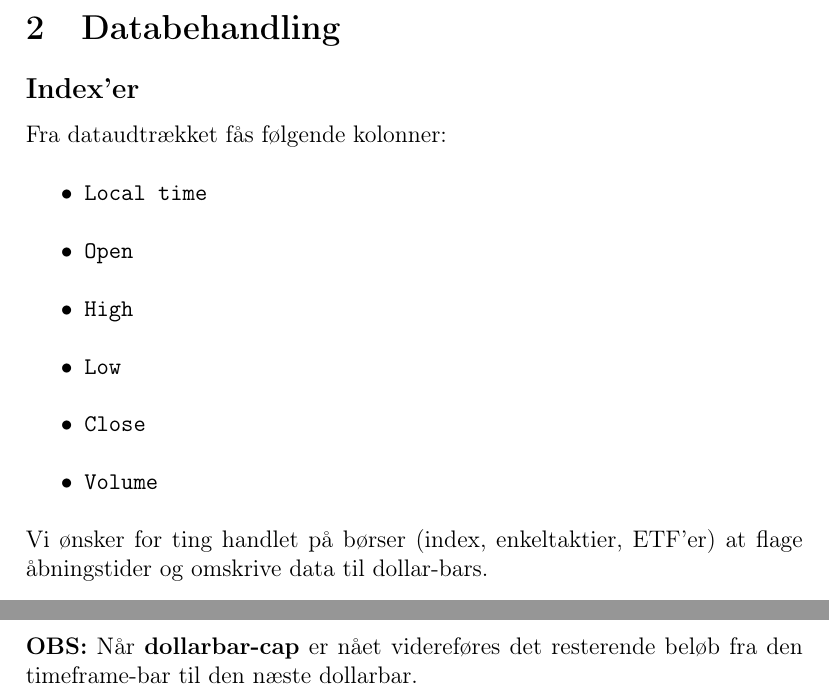
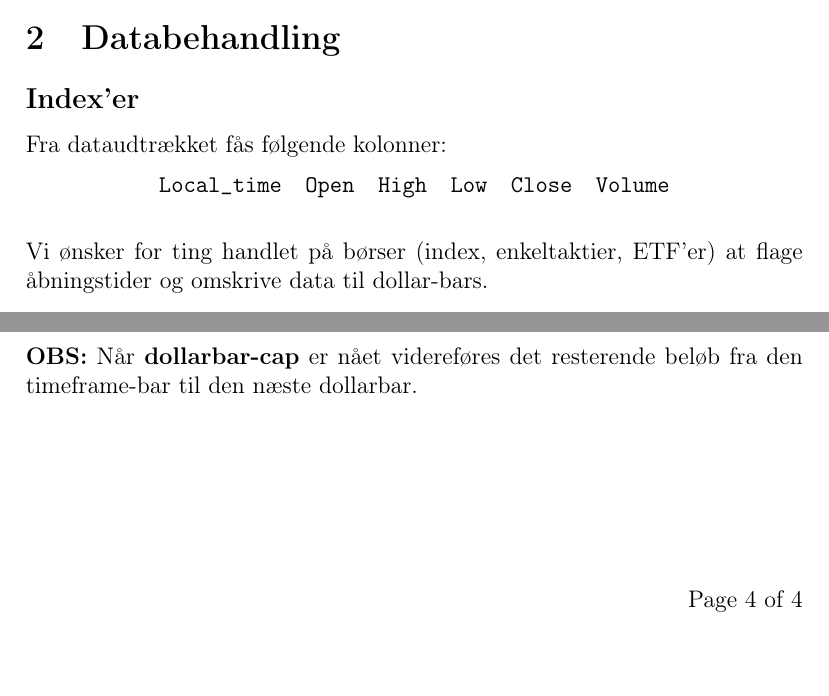
Before and after one commit to frederikzobbe/Machine-Learning-in-Finance, a LaTeX document (Documentation/Applied_ML_doc.tex): two parts of pages 3 and 5 of 5 before the commit and two parts of pages 3 and 4 of 4 after it, joined at a grey line, cut so that both start at the same text. Compiled offline with pdfLaTeX.

Commit message:
Ændringer i doc

```diff
--- a/Documentation/Applied_ML_doc.tex
+++ b/Documentation/Applied_ML_doc.tex
@@ -339,14 +339,15 @@ Vi indsamler historisk minut-data fra \href{https://www.dukascopy.com/swiss/engl
 
 \subsection*{Index'er}
 Fra dataudtrækket fås følgende kolonner:
-\begin{itemize}
-\item \texttt{Local time}
-\item \texttt{Open}
-\item \texttt{High}
-\item \texttt{Low}
-\item \texttt{Close}
-\item \texttt{Volume}
-\end{itemize}
+\begin{equation*}
+\texttt{Local\_time}
+\quad \texttt{Open}
+\quad \texttt{High}
+\quad \texttt{Low}
+\quad \texttt{Close}
+\quad \texttt{Volume}
+\end{equation*}
+
 Vi ønsker for ting handlet på børser (index, enkeltaktier, ETF'er) at flage åbningstider og omskrive data til dollar-bars.\\
 \\
 For at flage åbningstider laves en ny kolonne, som markerer hvorvidt dette tidsrum er inden børsen åbner (pre-market), efter børsen er lukket (after-market) eller i børsens normale åbningsvindue.
```
Also changed, not shown: Documentation/Applied_ML_doc.pdf, 3 other files.
